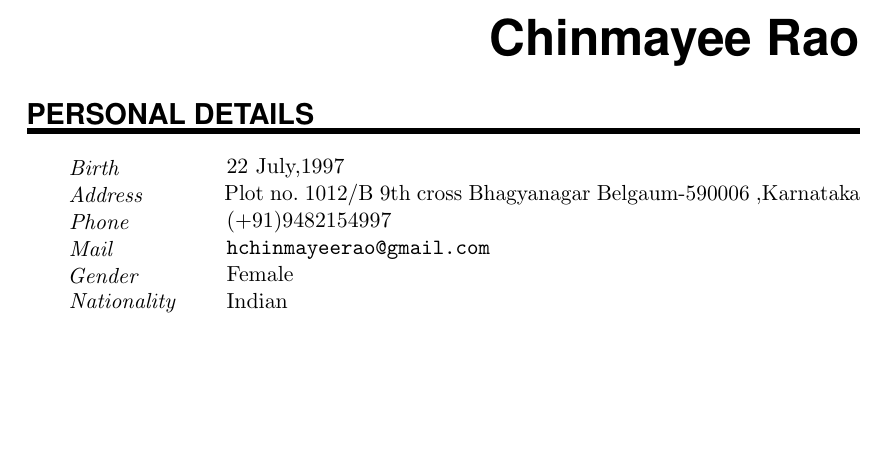
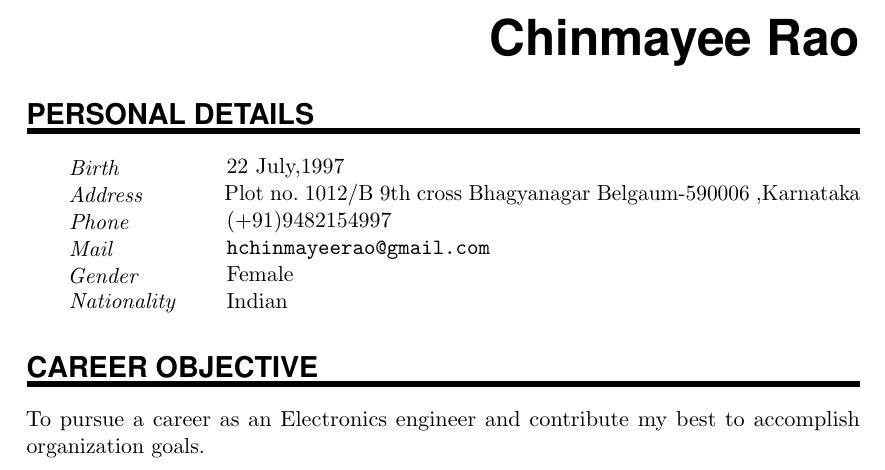
Before and after one commit to RaoChinmayee/HChinmayeeRao_Resume, a LaTeX CV (Chinmayee_resume/chinmayee_resume.tex): part of the page, cut so that both start at the same text, the shorter picture padded with empty space. Compiled offline with pdfLaTeX.

Commit message:
second commit

```diff
--- a/Chinmayee_resume/chinmayee_resume.tex
+++ b/Chinmayee_resume/chinmayee_resume.tex
@@ -80,4 +80,6 @@
 \PersonalEntry{Gender}{Female}
 \PersonalEntry{Nationality}{Indian}
 
+\NewPart{Career Objective}
+To pursue a career as an Electronics engineer and contribute my best to accomplish organization goals.
 \end{document}
```
Also changed, not shown: Chinmayee_resume/chinmayee_resume.pdf, 1 other file.
